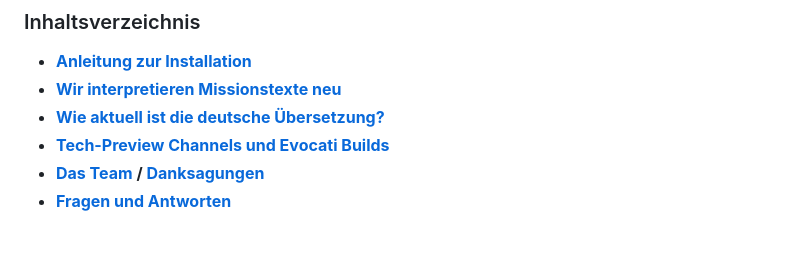
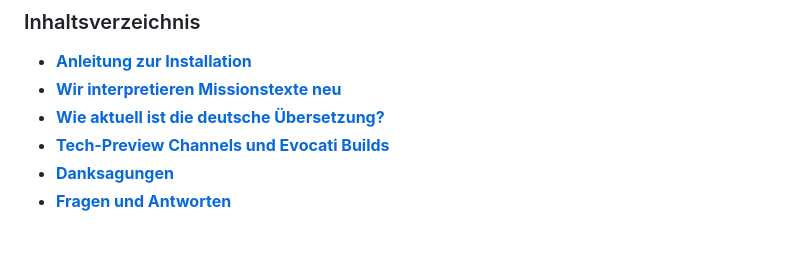
Before and after one commit to rjcncpt/StarCitizen-Deutsch-INI, a Markdown page: README.md, the part around one of its changes. Rendered like a GitHub page.

```diff
--- a/README.md
+++ b/README.md
@@ -17,7 +17,7 @@ Hilf mit, die Übersetzung zu verbessern! Trete **[unserem öffentlichen Überse
 - **[Wir interpretieren Missionstexte neu](#wir-interpretieren-missionstexte-neu)**
 - **[Wie aktuell ist die deutsche Übersetzung?](#wie-aktuell-ist-die-deutsche-übersetzung)**
 - **[Tech-Preview Channels und Evocati Builds](#tech-preview-channels-und-evocati-builds)**
-- **[Das Team](#das-team) / [Danksagungen](#danksagungen)**
+- **[Danksagungen](#danksagungen)**
 - **[Fragen und Antworten](#fragen-und-antworten)**
   <br/><br/><br/>
 
```
Also changed, not shown: other parts of README.md (+1 -1 lines).
